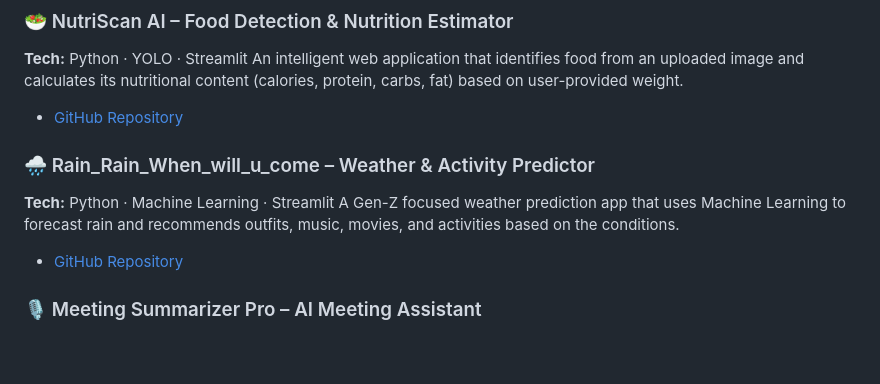
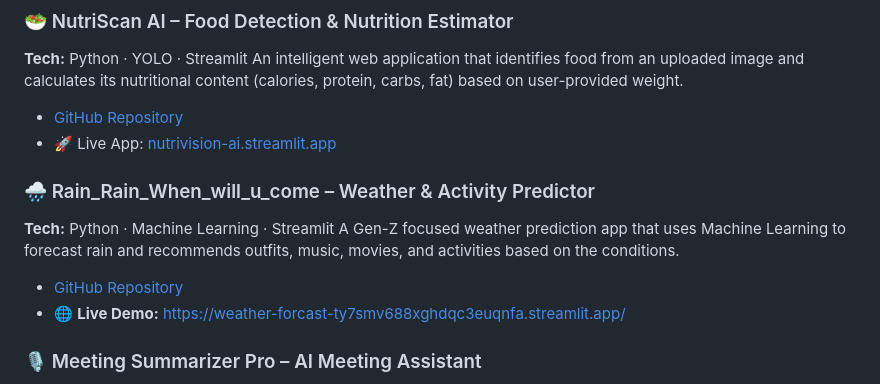
Before and after one commit to Srishtikumari510/Hii_Myself_SRISHTI, a Markdown page: README.md, the part around the change. Drawn GitHub-style; blank space fills up the shorter version.

```diff
--- a/README.md
+++ b/README.md
@@ -48,11 +48,14 @@ Here are some of the key projects I've built and deployed:
 **Tech:** Python · YOLO · Streamlit
 An intelligent web application that identifies food from an uploaded image and calculates its nutritional content (calories, protein, carbs, fat) based on user-provided weight.
 *   [GitHub Repository](https://github.com/Srishtikumari510/NutriScan-AI)
+*   🚀 Live App: [nutrivision-ai.streamlit.app](https://lntcnd8plgtvssafx7dvrq.streamlit.app/)
 
 ### 🌧️ Rain_Rain_When_will_u_come – Weather & Activity Predictor
 **Tech:** Python · Machine Learning · Streamlit
 A Gen-Z focused weather prediction app that uses Machine Learning to forecast rain and recommends outfits, music, movies, and activities based on the conditions.
 *   [GitHub Repository](https://github.com/Srishtikumari510/Rain_Rain_When_will_u_come)
+*   🌐 **Live Demo:** https://weather-forcast-ty7smv688xghdqc3euqnfa.streamlit.app/
+
 
 ### 🎙️ Meeting Summarizer Pro – AI Meeting Assistant
 **Tech:** Python · Streamlit · Google Gemini AI
```
